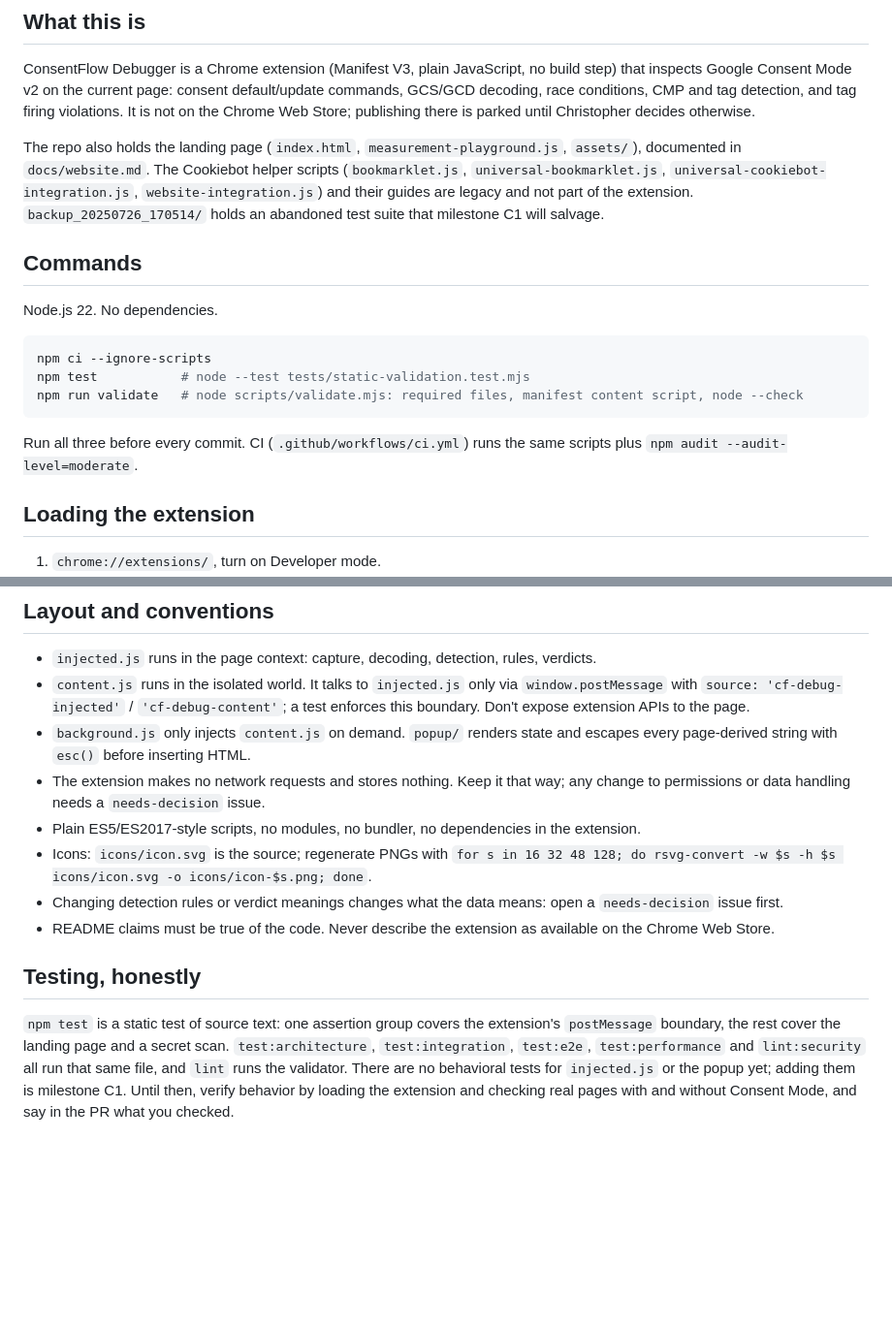
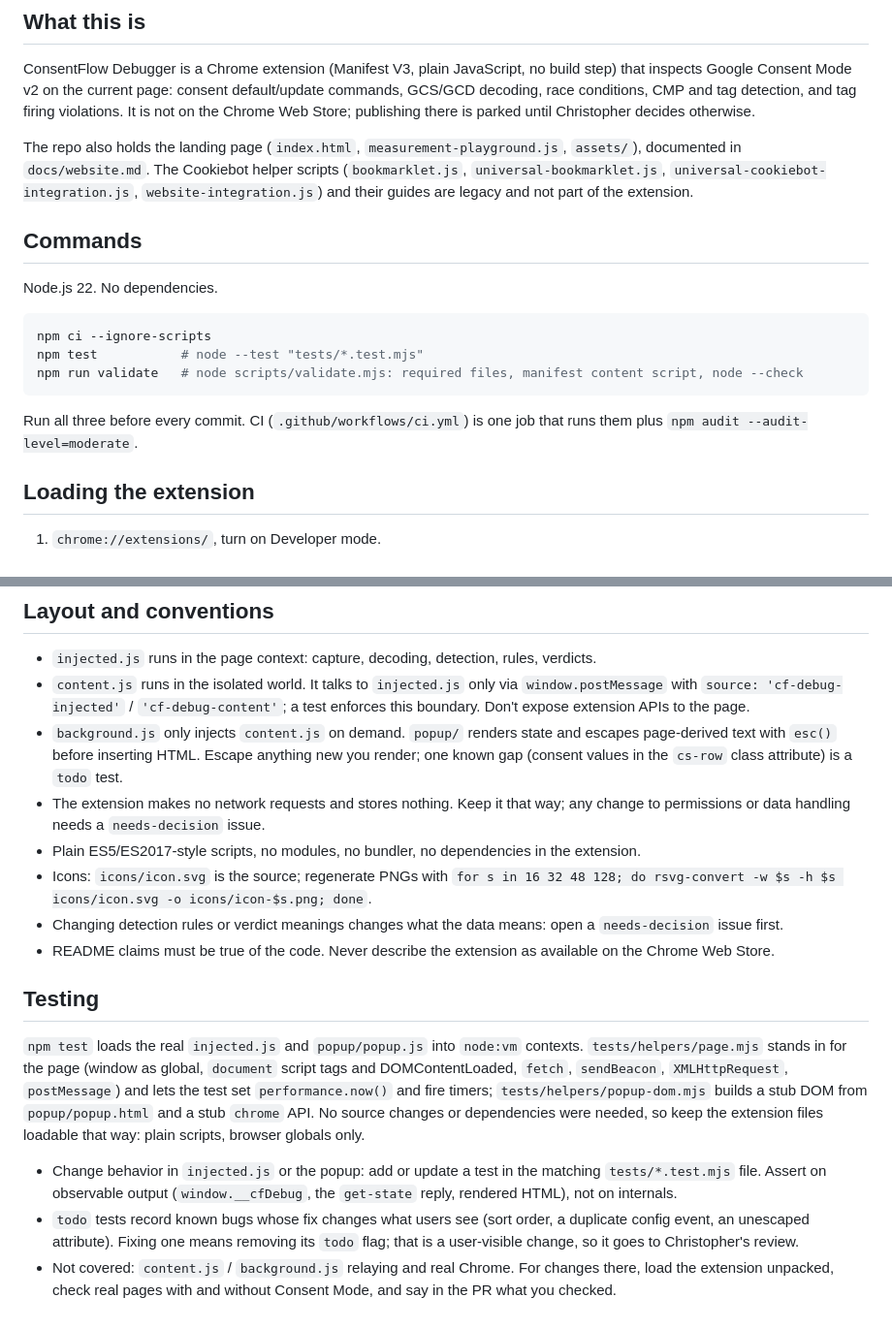
Before and after one commit to ChristopherLandaverde/ConsentFlow-Debugger, a Markdown page: AGENTS.md, 2 parts joined by grey strips. Shown at 97% size. Drawn GitHub-style; blank space fills up the shorter version.

````diff
--- a/AGENTS.md
+++ b/AGENTS.md
@@ -13,8 +13,7 @@ not on the Chrome Web Store; publishing there is parked until Christopher decide
 The repo also holds the landing page (`index.html`, `measurement-playground.js`, `assets/`),
 documented in `docs/website.md`. The Cookiebot helper scripts (`bookmarklet.js`,
 `universal-bookmarklet.js`, `universal-cookiebot-integration.js`, `website-integration.js`)
-and their guides are legacy and not part of the extension. `backup_20250726_170514/` holds an
-abandoned test suite that milestone C1 will salvage.
+and their guides are legacy and not part of the extension.
 
 ## Commands
 
@@ -22,12 +21,12 @@ Node.js 22. No dependencies.
 
 ```bash
 npm ci --ignore-scripts
-npm test           # node --test tests/static-validation.test.mjs
+npm test           # node --test "tests/*.test.mjs"
 npm run validate   # node scripts/validate.mjs: required files, manifest content script, node --check
 ```
 
-Run all three before every commit. CI (`.github/workflows/ci.yml`) runs the same scripts plus
-`npm audit --audit-level=moderate`.
+Run all three before every commit. CI (`.github/workflows/ci.yml`) is one job that runs them
+plus `npm audit --audit-level=moderate`.
 
 ## Loading the extension
 
@@ -46,7 +45,8 @@ Run all three before every commit. CI (`.github/workflows/ci.yml`) runs the same
   `window.postMessage` with `source: 'cf-debug-injected'` / `'cf-debug-content'`; a test
   enforces this boundary. Don't expose extension APIs to the page.
 - `background.js` only injects `content.js` on demand. `popup/` renders state and escapes
-  every page-derived string with `esc()` before inserting HTML.
+  page-derived text with `esc()` before inserting HTML. Escape anything new you render; one
+  known gap (consent values in the `cs-row` class attribute) is a `todo` test.
 - The extension makes no network requests and stores nothing. Keep it that way; any change
   to permissions or data handling needs a `needs-decision` issue.
 - Plain ES5/ES2017-style scripts, no modules, no bundler, no dependencies in the extension.
@@ -57,11 +57,21 @@ Run all three before every commit. CI (`.github/workflows/ci.yml`) runs the same
 - README claims must be true of the code. Never describe the extension as available on the
   Chrome Web Store.
 
-## Testing, honestly
+## Testing
 
-`npm test` is a static test of source text: one assertion group covers the extension's
-`postMessage` boundary, the rest cover the landing page and a secret scan. `test:architecture`,
-`test:integration`, `test:e2e`, `test:performance` and `lint:security` all run that same file,
-and `lint` runs the validator. There are no behavioral tests for `injected.js` or the popup
-yet; adding them is milestone C1. Until then, verify behavior by loading the extension and
-checking real pages with and without Consent Mode, and say in the PR what you checked.
+`npm test` loads the real `injected.js` and `popup/popup.js` into `node:vm` contexts.
+`tests/helpers/page.mjs` stands in for the page (window as global, `document` script tags and
+DOMContentLoaded, `fetch`, `sendBeacon`, `XMLHttpRequest`, `postMessage`) and lets the test set
+`performance.now()` and fire timers; `tests/helpers/popup-dom.mjs` builds a stub DOM from
+`popup/popup.html` and a stub `chrome` API. No source changes or dependencies were needed, so
+keep the extension files loadable that way: plain scripts, browser globals only.
+
+- Change behavior in `injected.js` or the popup: add or update a test in the matching
+  `tests/*.test.mjs` file. Assert on observable output (`window.__cfDebug`, the `get-state`
+  reply, rendered HTML), not on internals.
+- `todo` tests record known bugs whose fix changes what users see (sort order, a duplicate
+  config event, an unescaped attribute). Fixing one means removing its `todo` flag; that is a
+  user-visible change, so it goes to Christopher's review.
+- Not covered: `content.js` / `background.js` relaying and real Chrome. For changes there,
+  load the extension unpacked, check real pages with and without Consent Mode, and say in the
+  PR what you checked.
````
Also changed, not shown: README.md (+26 -16 lines).
